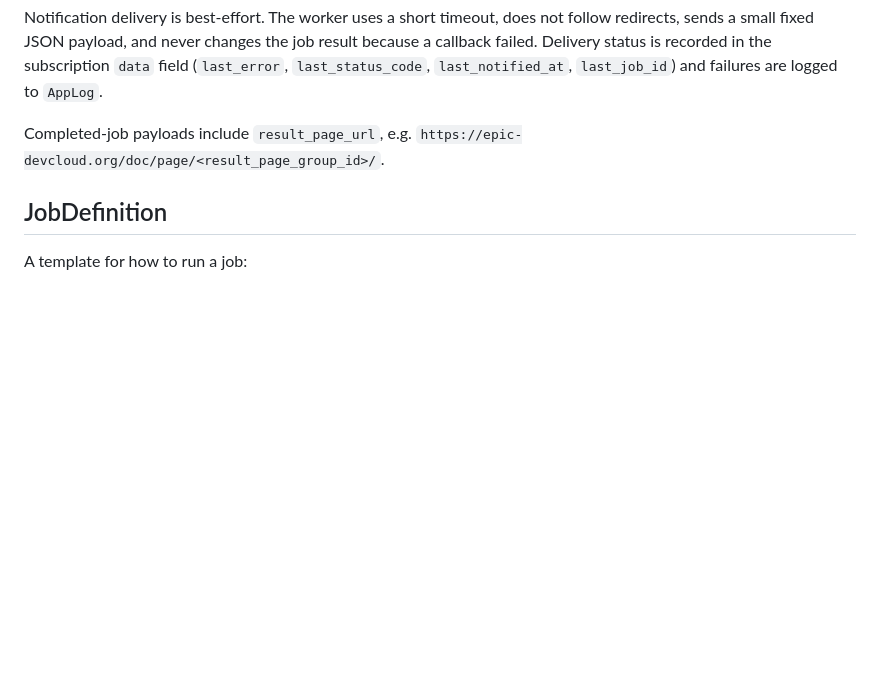
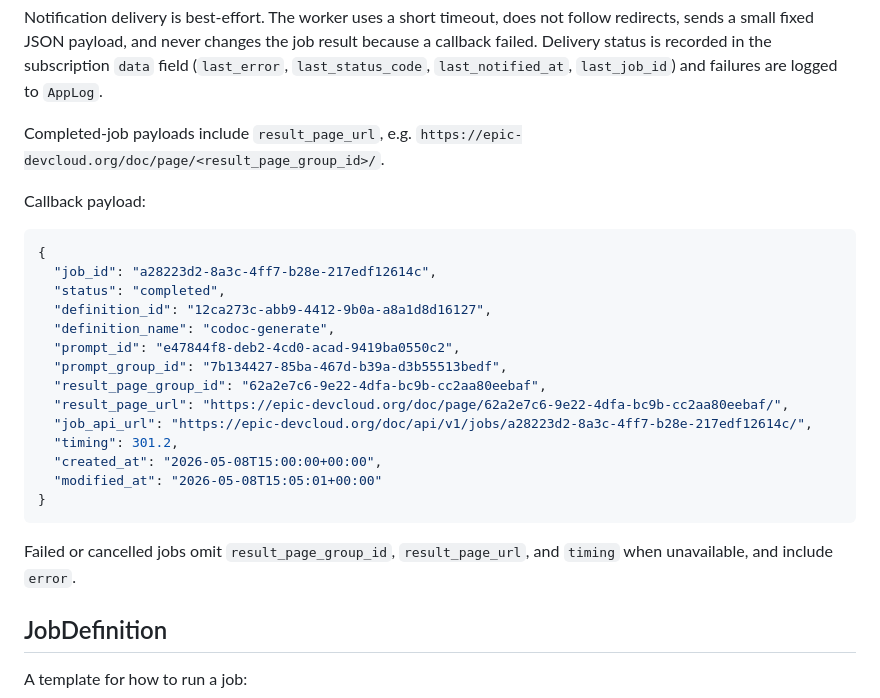
Before and after one commit to BNLNPPS/corun-ai, a Markdown page: docs/job-system.md, the part around the change. Drawn GitHub-style; blank space fills up the shorter version.

Commit message:
Document corun job notification payload
- add callback JSON payload example

- note receiver expectations in deployment docs

Co-authored-by: Codex <codex@openai.com>

````diff
--- a/docs/job-system.md
+++ b/docs/job-system.md
@@ -100,6 +100,28 @@ subscription `data` field (`last_error`, `last_status_code`, `last_notified_at`,
 Completed-job payloads include `result_page_url`, e.g.
 `https://epic-devcloud.org/doc/page/<result_page_group_id>/`.
 
+Callback payload:
+
+```json
+{
+  "job_id": "a28223d2-8a3c-4ff7-b28e-217edf12614c",
+  "status": "completed",
+  "definition_id": "12ca273c-abb9-4412-9b0a-a8a1d8d16127",
+  "definition_name": "codoc-generate",
+  "prompt_id": "e47844f8-deb2-4cd0-acad-9419ba0550c2",
+  "prompt_group_id": "7b134427-85ba-467d-b39a-d3b55513bedf",
+  "result_page_group_id": "62a2e7c6-9e22-4dfa-bc9b-cc2aa80eebaf",
+  "result_page_url": "https://epic-devcloud.org/doc/page/62a2e7c6-9e22-4dfa-bc9b-cc2aa80eebaf/",
+  "job_api_url": "https://epic-devcloud.org/doc/api/v1/jobs/a28223d2-8a3c-4ff7-b28e-217edf12614c/",
+  "timing": 301.2,
+  "created_at": "2026-05-08T15:00:00+00:00",
+  "modified_at": "2026-05-08T15:05:01+00:00"
+}
+```
+
+Failed or cancelled jobs omit `result_page_group_id`, `result_page_url`, and
+`timing` when unavailable, and include `error`.
+
 ## JobDefinition
 
 A template for how to run a job:
````
Also changed, not shown: docs/deployment.md (+4 -0 lines).
